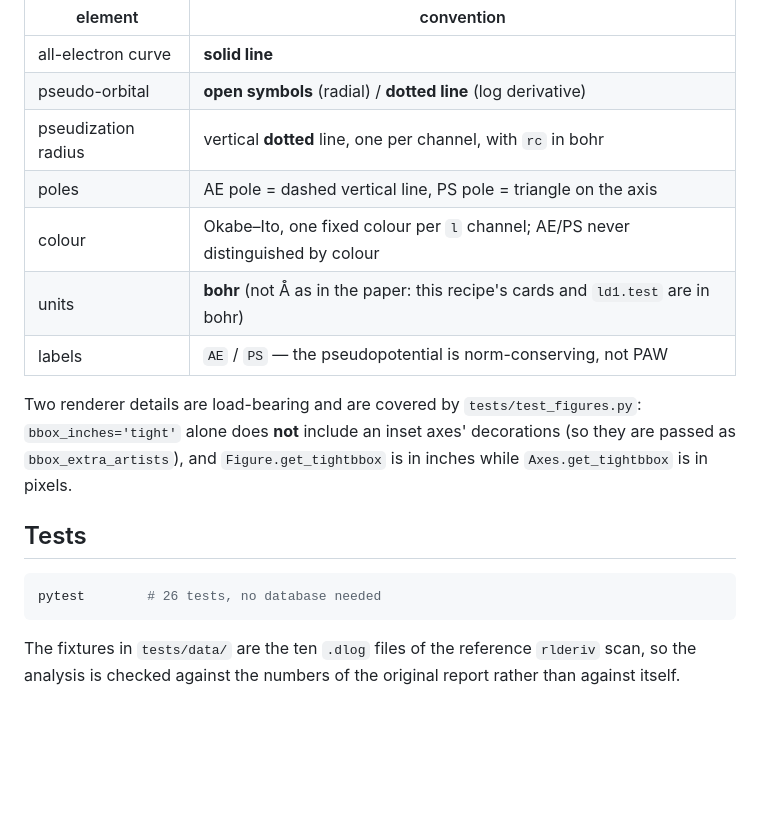
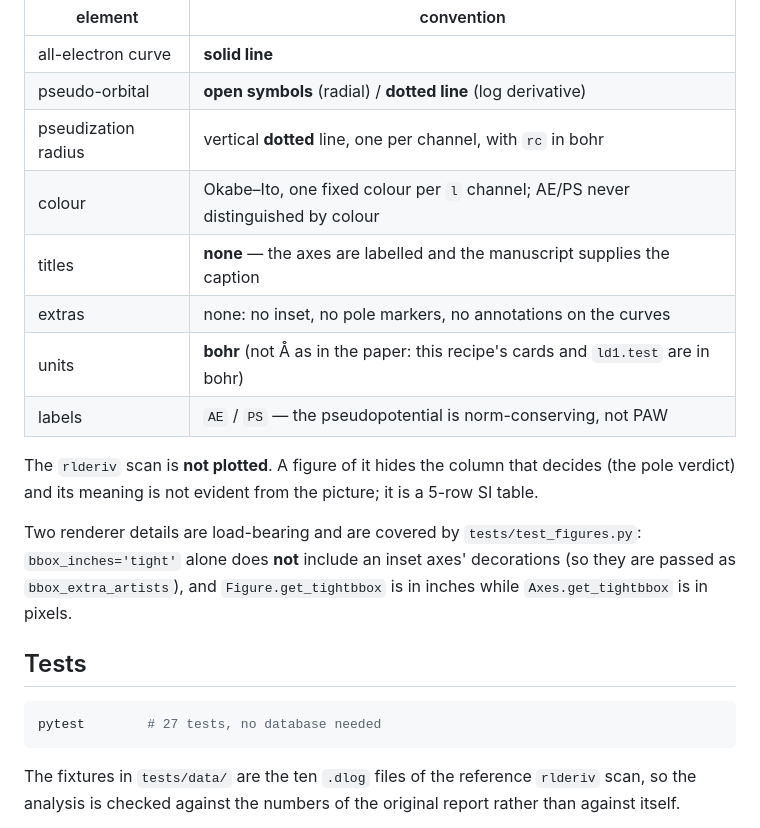
Before and after one commit to stillfast/aiida-ld1-scripts, a Markdown page: README.md, the part around the change. Rendered like a GitHub page; blank space fills up the shorter version.

````diff
--- a/README.md
+++ b/README.md
@@ -175,10 +175,14 @@ previous files are kept as `*.bak`):
 | all-electron curve | **solid line** |
 | pseudo-orbital | **open symbols** (radial) / **dotted line** (log derivative) |
 | pseudization radius | vertical **dotted** line, one per channel, with `rc` in bohr |
-| poles | AE pole = dashed vertical line, PS pole = triangle on the axis |
 | colour | Okabe–Ito, one fixed colour per `l` channel; AE/PS never distinguished by colour |
+| titles | **none** — the axes are labelled and the manuscript supplies the caption |
+| extras | none: no inset, no pole markers, no annotations on the curves |
 | units | **bohr** (not Å as in the paper: this recipe's cards and `ld1.test` are in bohr) |
 | labels | `AE` / `PS` — the pseudopotential is norm-conserving, not PAW |
+
+The `rlderiv` scan is **not plotted**. A figure of it hides the column that decides (the
+pole verdict) and its meaning is not evident from the picture; it is a 5-row SI table.
 
 Two renderer details are load-bearing and are covered by `tests/test_figures.py`:
 `bbox_inches='tight'` alone does **not** include an inset axes' decorations (so they are
@@ -188,7 +192,7 @@ passed as `bbox_extra_artists`), and `Figure.get_tightbbox` is in inches while
 ## Tests
 
 ```bash
-pytest        # 26 tests, no database needed
+pytest        # 27 tests, no database needed
 ```
 
 The fixtures in `tests/data/` are the ten `.dlog` files of the reference `rlderiv` scan,
````
Also changed, not shown: data/REPORT.md (+3 -1 lines), data/fig_logderiv.png, data/fig_radial.png, data/fig_rlderiv.png (deleted), 2 other files.
